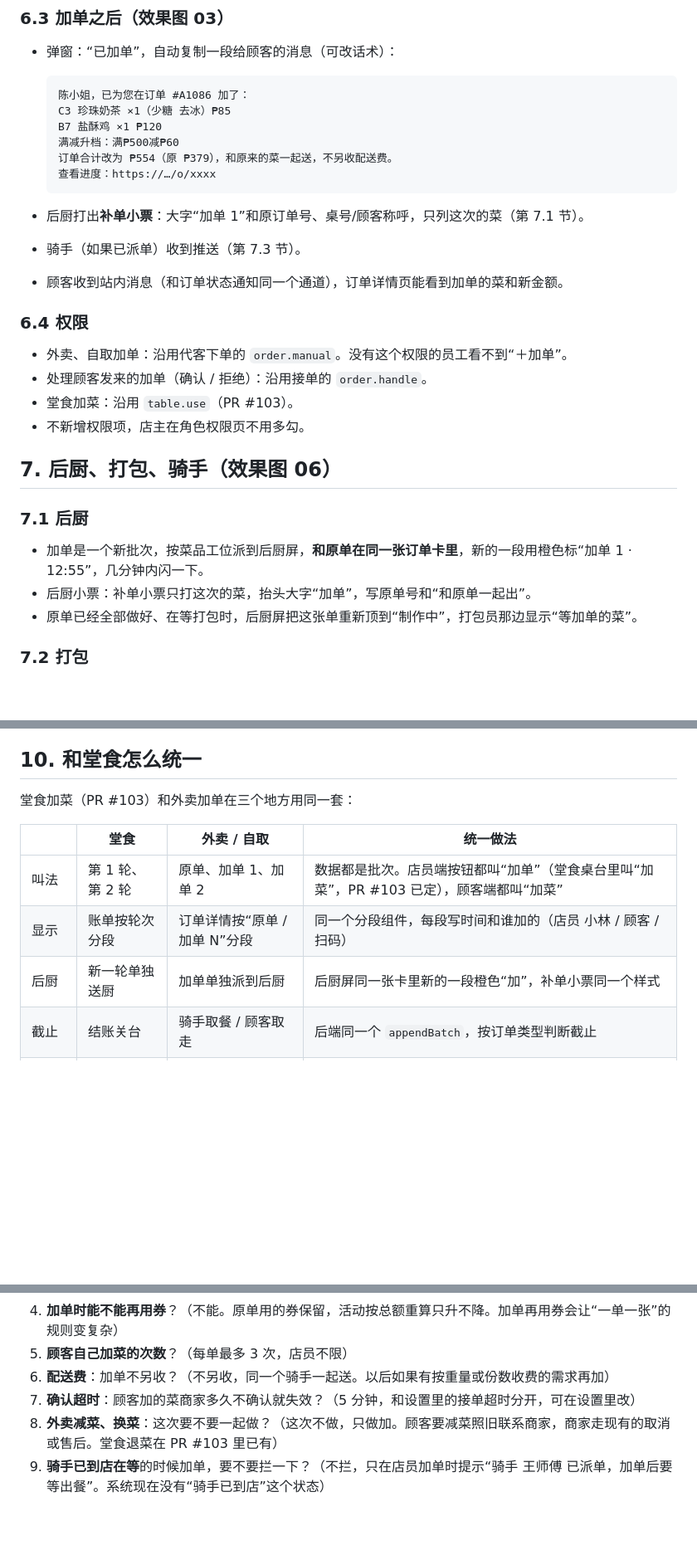
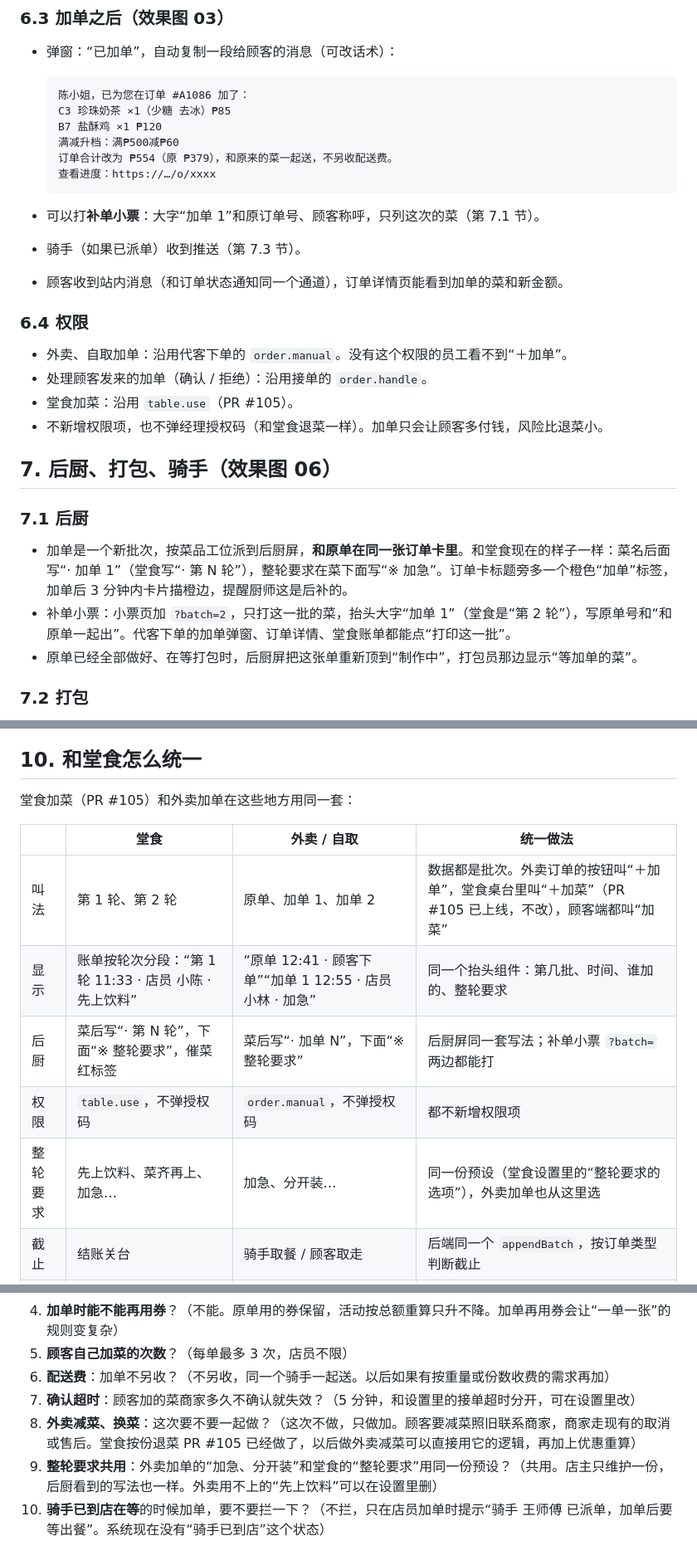
Before and after one commit to brianabc121/waimai, a Markdown page: docs/ADD_ON_ORDER_DESIGN.md, 3 parts joined by grey strips. Shown at 83% size. Rendered like a GitHub page; blank space fills up the shorter version.

Commit message:
加单方案 v0.2：按堂食模式实际实现调整（批次字段、轮次抬头、后厨写法、权限、补单小票）
Co-Authored-By: Claude Opus 5.5 <noreply@anthropic.com>
Claude-Session: https://claude.ai/code/session_0171QGWL5tMNTkqrfGXYh7eL

````diff
--- a/docs/ADD_ON_ORDER_DESIGN.md
+++ b/docs/ADD_ON_ORDER_DESIGN.md
@@ -159,7 +178,7 @@ brian 的原话：堂食在结账前、外卖在交接给骑手前，都可以
   查看进度：https://…/o/xxxx
   ```
 
-- 后厨打出**补单小票**：大字“加单 1”和原订单号、桌号/顾客称呼，只列这次的菜（第 7.1 节）。
+- 可以打**补单小票**：大字“加单 1”和原订单号、顾客称呼，只列这次的菜（第 7.1 节）。
 - 骑手（如果已派单）收到推送（第 7.3 节）。
 - 顾客收到站内消息（和订单状态通知同一个通道），订单详情页能看到加单的菜和新金额。
 
@@ -167,15 +186,15 @@ brian 的原话：堂食在结账前、外卖在交接给骑手前，都可以
 
 - 外卖、自取加单：沿用代客下单的 `order.manual`。没有这个权限的员工看不到“＋加单”。
 - 处理顾客发来的加单（确认 / 拒绝）：沿用接单的 `order.handle`。
-- 堂食加菜：沿用 `table.use`（PR #103）。
-- 不新增权限项，店主在角色权限页不用多勾。
+- 堂食加菜：沿用 `table.use`（PR #105）。
+- 不新增权限项，也不弹经理授权码（和堂食退菜一样）。加单只会让顾客多付钱，风险比退菜小。
 
 ## 7. 后厨、打包、骑手（效果图 06）
 
 ### 7.1 后厨
 
-- 加单是一个新批次，按菜品工位派到后厨屏，**和原单在同一张订单卡里**，新的一段用橙色标“加单 1 · 12:55”，几分钟内闪一下。
-- 后厨小票：补单小票只打这次的菜，抬头大字“加单”，写原单号和“和原单一起出”。
+- 加单是一个新批次，按菜品工位派到后厨屏，**和原单在同一张订单卡里**。和堂食现在的样子一样：菜名后面写“· 加单 1”（堂食写“· 第 N 轮”），整轮要求在菜下面写“※ 加急”。订单卡标题旁多一个橙色“加单”标签，加单后 3 分钟内卡片描橙边，提醒厨师这是后补的。
+- 补单小票：小票页加 `?batch=2`，只打这一批的菜，抬头大字“加单 1”（堂食是“第 2 轮”），写原单号和“和原单一起出”。代客下单的加单弹窗、订单详情、堂食账单都能点“打印这一批”。
 - 原单已经全部做好、在等打包时，后厨屏把这张单重新顶到“制作中”，打包员那边显示“等加单的菜”。
 
 ### 7.2 打包
@@ -268,13 +289,15 @@ brian 的原话：堂食在结账前、外卖在交接给骑手前，都可以
 
 ## 10. 和堂食怎么统一
 
-堂食加菜（PR #103）和外卖加单在三个地方用同一套：
+堂食加菜（PR #105）和外卖加单在这些地方用同一套：
 
 | | 堂食 | 外卖 / 自取 | 统一做法 |
 |---|---|---|---|
-| 叫法 | 第 1 轮、第 2 轮 | 原单、加单 1、加单 2 | 数据都是批次。店员端按钮都叫“加单”（堂食桌台里叫“加菜”，PR #103 已定），顾客端都叫“加菜” |
-| 显示 | 账单按轮次分段 | 订单详情按“原单 / 加单 N”分段 | 同一个分段组件，每段写时间和谁加的（店员 小林 / 顾客 / 扫码） |
-| 后厨 | 新一轮单独送厨 | 加单单独派到后厨 | 后厨屏同一张卡里新的一段橙色“加”，补单小票同一个样式 |
+| 叫法 | 第 1 轮、第 2 轮 | 原单、加单 1、加单 2 | 数据都是批次。外卖订单的按钮叫“＋加单”，堂食桌台里叫“＋加菜”（PR #105 已上线，不改），顾客端都叫“加菜” |
+| 显示 | 账单按轮次分段：“第 1 轮 11:33 · 店员 小陈 · 先上饮料” | “原单 12:41 · 顾客下单”“加单 1 12:55 · 店员 小林 · 加急” | 同一个抬头组件：第几批、时间、谁加的、整轮要求 |
+| 后厨 | 菜后写“· 第 N 轮”，下面“※ 整轮要求”，催菜红标签 | 菜后写“· 加单 N”，下面“※ 整轮要求” | 后厨屏同一套写法；补单小票 `?batch=` 两边都能打 |
+| 权限 | `table.use`，不弹授权码 | `order.manual`，不弹授权码 | 都不新增权限项 |
+| 整轮要求 | 先上饮料、菜齐再上、加急… | 加急、分开装… | 同一份预设（堂食设置里的“整轮要求的选项”），外卖加单也从这里选 |
 | 截止 | 结账关台 | 骑手取餐 / 顾客取走 | 后端同一个 `appendBatch`，按订单类型判断截止 |
 | 送过的菜 | 不能改，只能退菜 | 不能改 | 一样 |
 | 优惠 | 不参加 | 活动重算只升不降、券保留 | 不同（堂食不参加优惠已确认） |
@@ -289,5 +312,6 @@ brian 的原话：堂食在结账前、外卖在交接给骑手前，都可以
 5. **顾客自己加菜的次数**？（每单最多 3 次，店员不限）
 6. **配送费**：加单不另收？（不另收，同一个骑手一起送。以后如果有按重量或份数收费的需求再加）
 7. **确认超时**：顾客加的菜商家多久不确认就失效？（5 分钟，和设置里的接单超时分开，可在设置里改）
-8. **外卖减菜、换菜**：这次要不要一起做？（这次不做，只做加。顾客要减菜照旧联系商家，商家走现有的取消或售后。堂食退菜在 PR #103 里已有）
-9. **骑手已到店在等**的时候加单，要不要拦一下？（不拦，只在店员加单时提示“骑手 王师傅 已派单，加单后要等出餐”。系统现在没有“骑手已到店”这个状态）
+8. **外卖减菜、换菜**：这次要不要一起做？（这次不做，只做加。顾客要减菜照旧联系商家，商家走现有的取消或售后。堂食按份退菜 PR #105 已经做了，以后做外卖减菜可以直接用它的逻辑，再加上优惠重算）
+9. **整轮要求共用**：外卖加单的“加急、分开装”和堂食的“整轮要求”用同一份预设？（共用。店主只维护一份，后厨看到的写法也一样。外卖用不上的“先上饮料”可以在设置里删）
+10. **骑手已到店在等**的时候加单，要不要拦一下？（不拦，只在店员加单时提示“骑手 王师傅 已派单，加单后要等出餐”。系统现在没有“骑手已到店”这个状态）
````
Also changed, not shown: other parts of docs/ADD_ON_ORDER_DESIGN.md (+39 -18 lines), docs/add-on-order-screens/01-merchant-order.png, docs/add-on-order-screens/02-staff-append.png, docs/add-on-order-screens/03-after-append.png, docs/add-on-order-screens/06-kitchen-rider.png, 1 other file.
